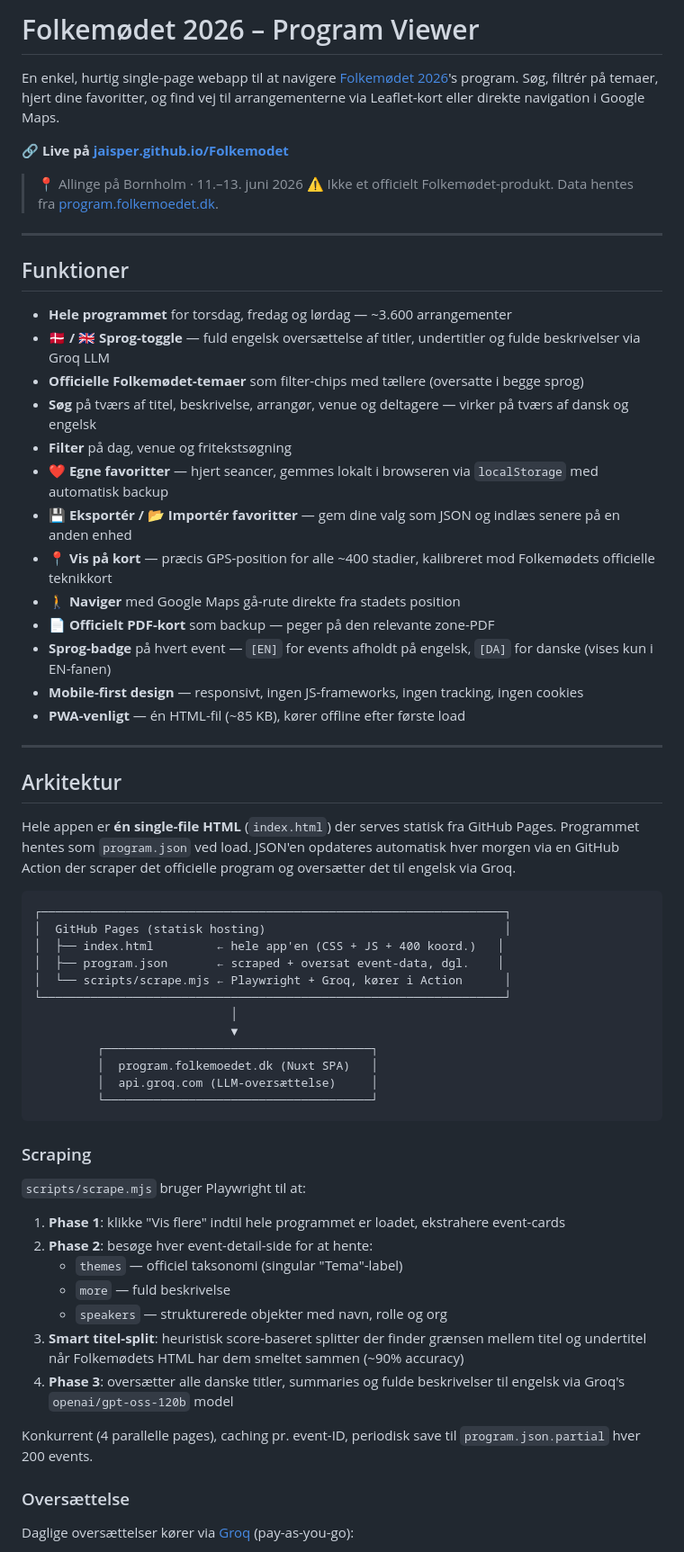
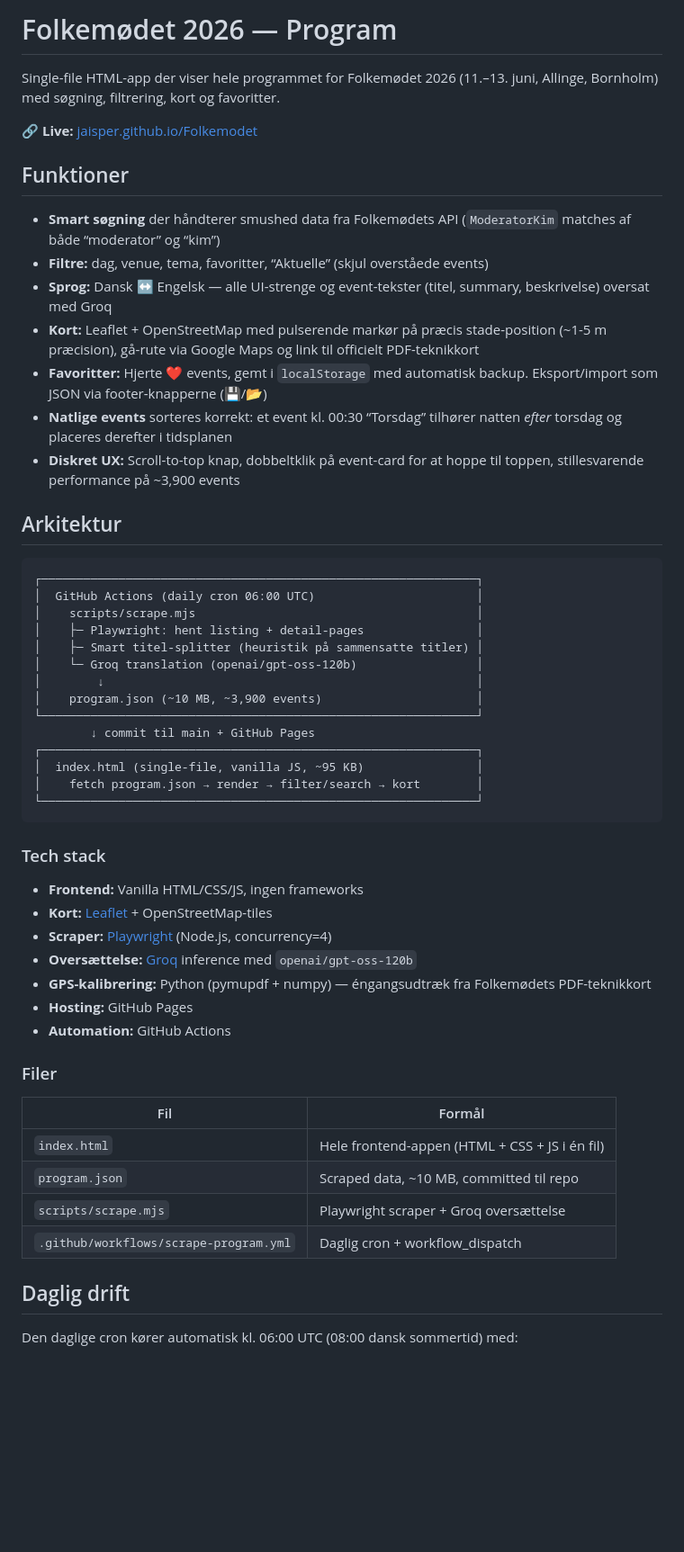
Before and after one commit to Jaisper/Folkemodet, a Markdown page: README.md, the part around one of its changes. Shown at 90% size. Rendered like a GitHub page; blank space fills up the shorter version.

````diff
--- a/README.md
+++ b/README.md
@@ -1,71 +1,58 @@
-# Folkemødet 2026 – Program Viewer
+# Folkemødet 2026 — Program
 
-En enkel, hurtig single-page webapp til at navigere [Folkemødet 2026](https://folkemoedet.dk)'s program.
-Søg, filtrér på temaer, hjert dine favoritter, og find vej til arrangementerne via Leaflet-kort eller direkte navigation i Google Maps.
+Single-file HTML-app der viser hele programmet for Folkemødet 2026 (11.–13. juni, Allinge, Bornholm) med søgning, filtrering, kort og favoritter.
 
-🔗 **Live på [jaisper.github.io/Folkemodet](https://jaisper.github.io/Folkemodet/)**
-
-> 📍 Allinge på Bornholm · 11.–13. juni 2026
-> ⚠️ Ikke et officielt Folkemødet-produkt. Data hentes fra [program.folkemoedet.dk](https://program.folkemoedet.dk).
-
----
+🔗 **Live:** [jaisper.github.io/Folkemodet](https://jaisper.github.io/Folkemodet)
 
 ## Funktioner
 
-- **Hele programmet** for torsdag, fredag og lørdag — ~3.600 arrangementer
-- **🇩🇰 / 🇬🇧 Sprog-toggle** — fuld engelsk oversættelse af titler, undertitler og fulde beskrivelser via Groq LLM
-- **Officielle Folkemødet-temaer** som filter-chips med tællere (oversatte i begge sprog)
-- **Søg** på tværs af titel, beskrivelse, arrangør, venue og deltagere — virker på tværs af dansk og engelsk
-- **Filter** på dag, venue og fritekstsøgning
-- **❤️ Egne favoritter** — hjert seancer, gemmes lokalt i browseren via `localStorage` med automatisk backup
-- **💾 Eksportér / 📂 Importér favoritter** — gem dine valg som JSON og indlæs senere på en anden enhed
-- **📍 Vis på kort** — præcis GPS-position for alle ~400 stadier, kalibreret mod Folkemødets officielle teknikkort
-- **🚶 Naviger** med Google Maps gå-rute direkte fra stadets position
-- **📄 Officielt PDF-kort** som backup — peger på den relevante zone-PDF
-- **Sprog-badge** på hvert event — `[EN]` for events afholdt på engelsk, `[DA]` for danske (vises kun i EN-fanen)
-- **Mobile-first design** — responsivt, ingen JS-frameworks, ingen tracking, ingen cookies
-- **PWA-venligt** — én HTML-fil (~85 KB), kører offline efter første load
-
----
+- **Smart søgning** der håndterer smushed data fra Folkemødets API (`ModeratorKim` matches af både “moderator” og “kim”)
+- **Filtre:** dag, venue, tema, favoritter, “Aktuelle” (skjul overståede events)
+- **Sprog:** Dansk ↔ Engelsk — alle UI-strenge og event-tekster (titel, summary, beskrivelse) oversat med Groq
+- **Kort:** Leaflet + OpenStreetMap med pulserende markør på præcis stade-position (~1-5 m præcision), gå-rute via Google Maps og link til officielt PDF-teknikkort
+- **Favoritter:** Hjerte ❤️ events, gemt i `localStorage` med automatisk backup. Eksport/import som JSON via footer-knapperne (💾/📂)
+- **Natlige events** sorteres korrekt: et event kl. 00:30 “Torsdag” tilhører natten *efter* torsdag og placeres derefter i tidsplanen
+- **Diskret UX:** Scroll-to-top knap, dobbeltklik på event-card for at hoppe til toppen, stillesvarende performance på ~3,900 events
 
 ## Arkitektur
 
-Hele appen er **én single-file HTML** (`index.html`) der serves statisk fra GitHub Pages.
-Programmet hentes som `program.json` ved load. JSON'en opdateres automatisk hver morgen
-via en GitHub Action der scraper det officielle program og oversætter det til engelsk via Groq.
-
 ```
-┌──────────────────────────────────────────────────────────────────┐
-│  GitHub Pages (statisk hosting)                                  │
-│  ├── index.html         ← hele app'en (CSS + JS + 400 koord.)   │
-│  ├── program.json       ← scraped + oversat event-data, dgl.    │
-│  └── scripts/scrape.mjs ← Playwright + Groq, kører i Action      │
-└──────────────────────────────────────────────────────────────────┘
-                            │
-                            ▼
-         ┌──────────────────────────────────────┐
-         │  program.folkemoedet.dk (Nuxt SPA)   │
-         │  api.groq.com (LLM-oversættelse)     │
-         └──────────────────────────────────────┘
+┌──────────────────────────────────────────────────────────────┐
+│  GitHub Actions (daily cron 06:00 UTC)                       │
+│    scripts/scrape.mjs                                        │
+│    ├─ Playwright: hent listing + detail-pages                │
+│    ├─ Smart titel-splitter (heuristik på sammensatte titler) │
+│    └─ Groq translation (openai/gpt-oss-120b)                 │
+│        ↓                                                     │
+│    program.json (~10 MB, ~3,900 events)                      │
+└──────────────────────────────────────────────────────────────┘
+        ↓ commit til main + GitHub Pages
+┌──────────────────────────────────────────────────────────────┐
+│  index.html (single-file, vanilla JS, ~95 KB)                │
+│    fetch program.json → render → filter/search → kort        │
+└──────────────────────────────────────────────────────────────┘
 ```
 
-### Scraping
+### Tech stack
 
-`scripts/scrape.mjs` bruger Playwright til at:
+- **Frontend:** Vanilla HTML/CSS/JS, ingen frameworks
+- **Kort:** [Leaflet](https://leafletjs.com/) + OpenStreetMap-tiles
+- **Scraper:** [Playwright](https://playwright.dev/) (Node.js, concurrency=4)
+- **Oversættelse:** [Groq](https://groq.com/) inference med `openai/gpt-oss-120b`
+- **GPS-kalibrering:** Python (pymupdf + numpy) — éngangsudtræk fra Folkemødets PDF-teknikkort
+- **Hosting:** GitHub Pages
+- **Automation:** GitHub Actions
 
-1. **Phase 1**: klikke "Vis flere" indtil hele programmet er loadet, ekstrahere event-cards
-2. **Phase 2**: besøge hver event-detail-side for at hente:
-   - `themes` — officiel taksonomi (singular "Tema"-label)
-   - `more` — fuld beskrivelse
-   - `speakers` — strukturerede objekter med navn, rolle og org
-3. **Smart titel-split**: heuristisk score-baseret splitter der finder grænsen mellem
-   titel og undertitel når Folkemødets HTML har dem smeltet sammen (~90% accuracy)
-4. **Phase 3**: oversætter alle danske titler, summaries og fulde beskrivelser
-   til engelsk via Groq's `openai/gpt-oss-120b` model
+### Filer
 
-Konkurrent (4 parallelle pages), caching pr. event-ID, periodisk save til `program.json.partial` hver 200 events.
+|Fil                                   |Formål                                        |
+|--------------------------------------|----------------------------------------------|
+|`index.html`                          |Hele frontend-appen (HTML + CSS + JS i én fil)|
+|`program.json`                        |Scraped data, ~10 MB, committed til repo      |
+|`scripts/scrape.mjs`                  |Playwright scraper + Groq oversættelse        |
+|`.github/workflows/scrape-program.yml`|Daglig cron + workflow_dispatch               |
 
-### Oversættelse
+## Daglig drift
 
-Daglige oversættelser kører via [Groq](https://groq.com) (pay-as-you-go):
+Den daglige cron kører automatisk kl. 06:00 UTC (08:00 dansk sommertid) med:
 
````
Also changed, not shown: other parts of README.md (+27 -111 lines).
